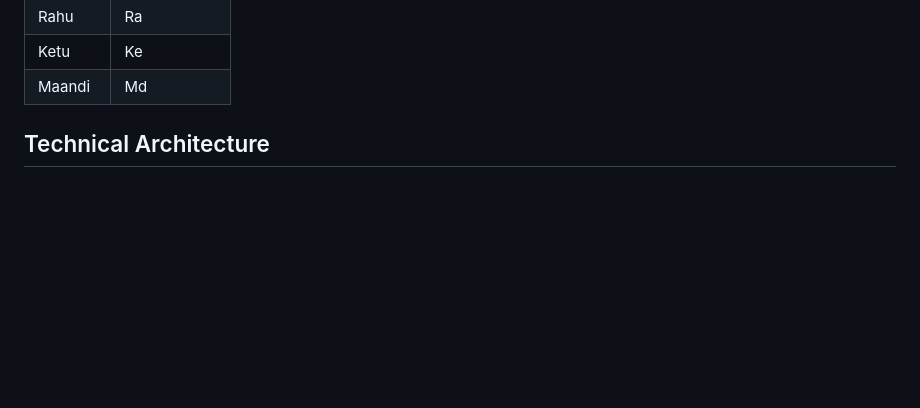
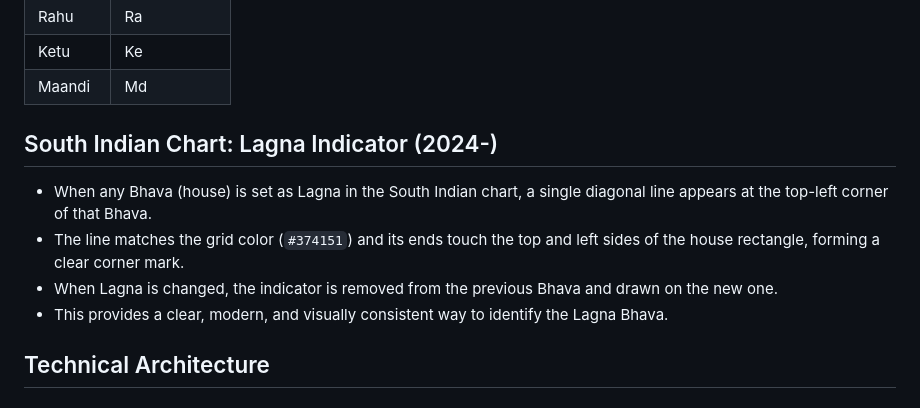
Before and after one commit to IAmVigneswaran/Soothsayer-Citrana, a Markdown page: AGENT.md, the part around the change. GitHub-like rendering; blank space fills up the shorter version.

Commit message:
Updated Agent

```diff
--- a/AGENT.md
+++ b/AGENT.md
@@ -91,6 +91,13 @@ The application is ready to use immediately - no setup required!
 | Rahu | Ra |
 | Ketu | Ke |
 | Maandi | Md |
+
+## South Indian Chart: Lagna Indicator (2024-)
+
+- When any Bhava (house) is set as Lagna in the South Indian chart, a single diagonal line appears at the top-left corner of that Bhava.
+- The line matches the grid color (`#374151`) and its ends touch the top and left sides of the house rectangle, forming a clear corner mark.
+- When Lagna is changed, the indicator is removed from the previous Bhava and drawn on the new one.
+- This provides a clear, modern, and visually consistent way to identify the Lagna Bhava.
 
 ## Technical Architecture
 
```
Also changed, not shown: SPECIFICATION.md (+1 -0 lines).
